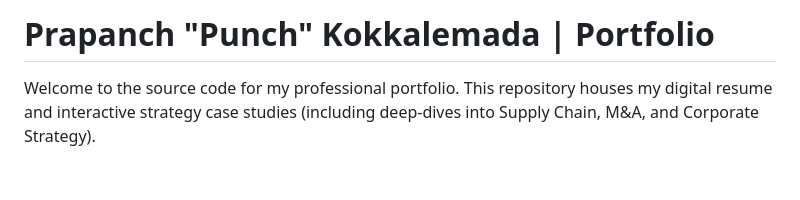
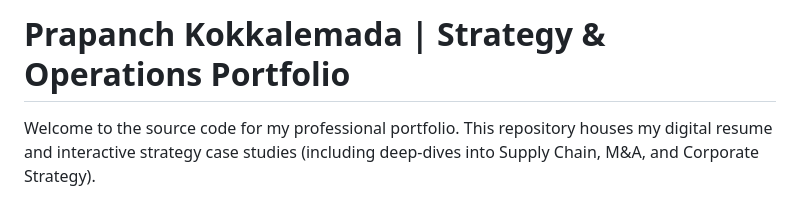
Before and after one commit to Punch-k/Prapanch_Punch_Kokkalemada, a Markdown page: README.md, the part around the change. Drawn GitHub-style; blank space fills up the shorter version.

```diff
--- a/README.md
+++ b/README.md
@@ -1,4 +1,4 @@
-# Prapanch "Punch" Kokkalemada | Portfolio
+# Prapanch Kokkalemada | Strategy & Operations Portfolio
 
 Welcome to the source code for my professional portfolio. This repository houses my digital resume and interactive strategy case studies (including deep-dives into Supply Chain, M&A, and Corporate Strategy).
 
```
